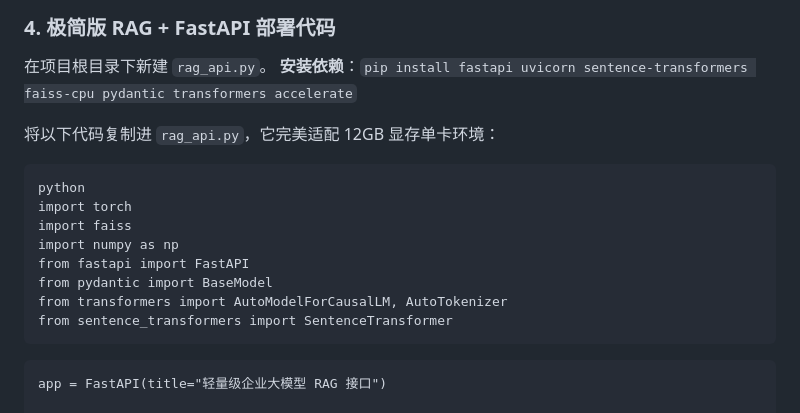
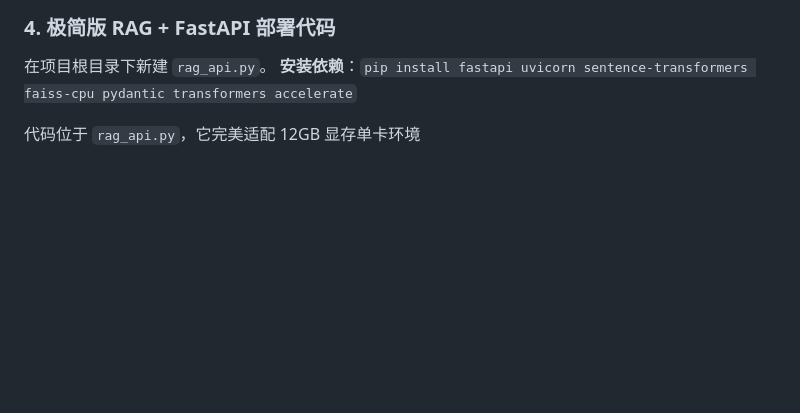
Before and after one commit to HLIANW0137/Lightweight-LLM-Finetune-RAG, a Markdown page: README.md, the part around one of its changes. GitHub-like rendering; blank space fills up the shorter version.

````diff
--- a/README.md
+++ b/README.md
@@ -245,18 +245,6 @@ RAG（Retrieval-Augmented Generation）是目前解决大模型幻觉的最优
 在项目根目录下新建 `rag_api.py`。
 **安装依赖**：`pip install fastapi uvicorn sentence-transformers faiss-cpu pydantic transformers accelerate`
 
-将以下代码复制进 `rag_api.py`，它完美适配 12GB 显存单卡环境：
+代码位于 `rag_api.py`，它完美适配 12GB 显存单卡环境
 
-```
-python
-import torch
-import faiss
-import numpy as np
-from fastapi import FastAPI
-from pydantic import BaseModel
-from transformers import AutoModelForCausalLM, AutoTokenizer
-from sentence_transformers import SentenceTransformer
-```
-```
-app = FastAPI(title="轻量级企业大模型 RAG 接口")
 
````
Also changed, not shown: other parts of README.md (+0 -86 lines).
